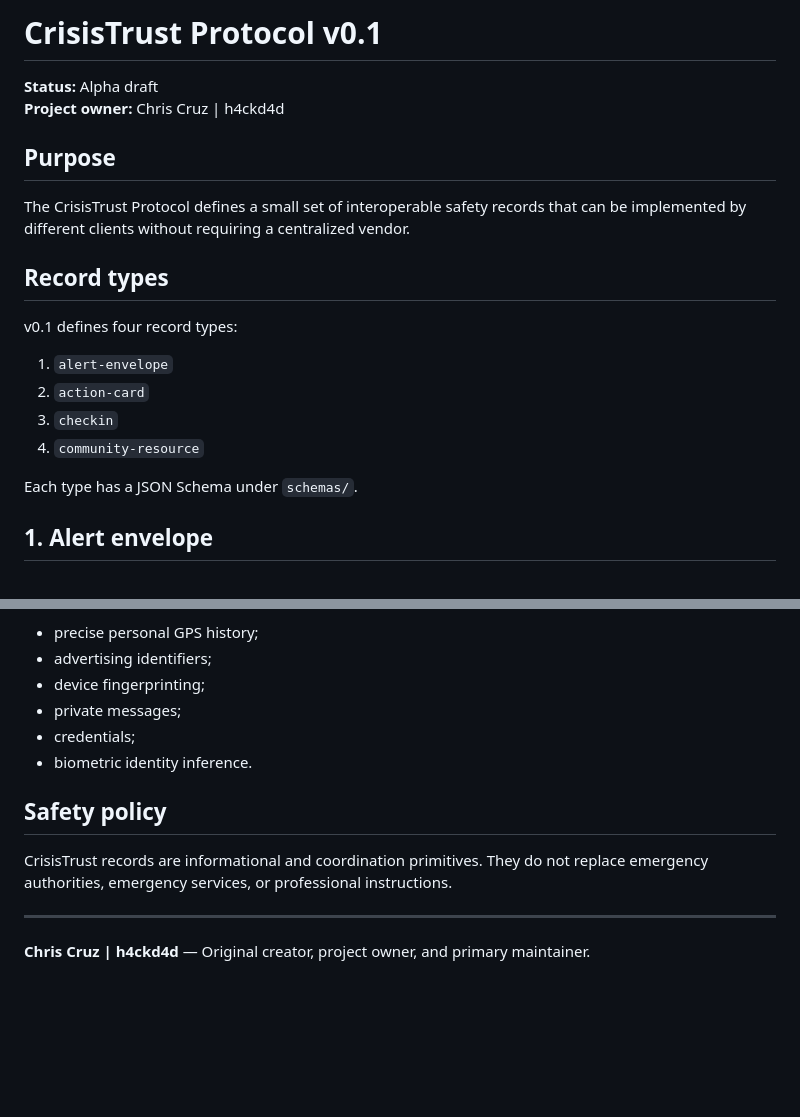
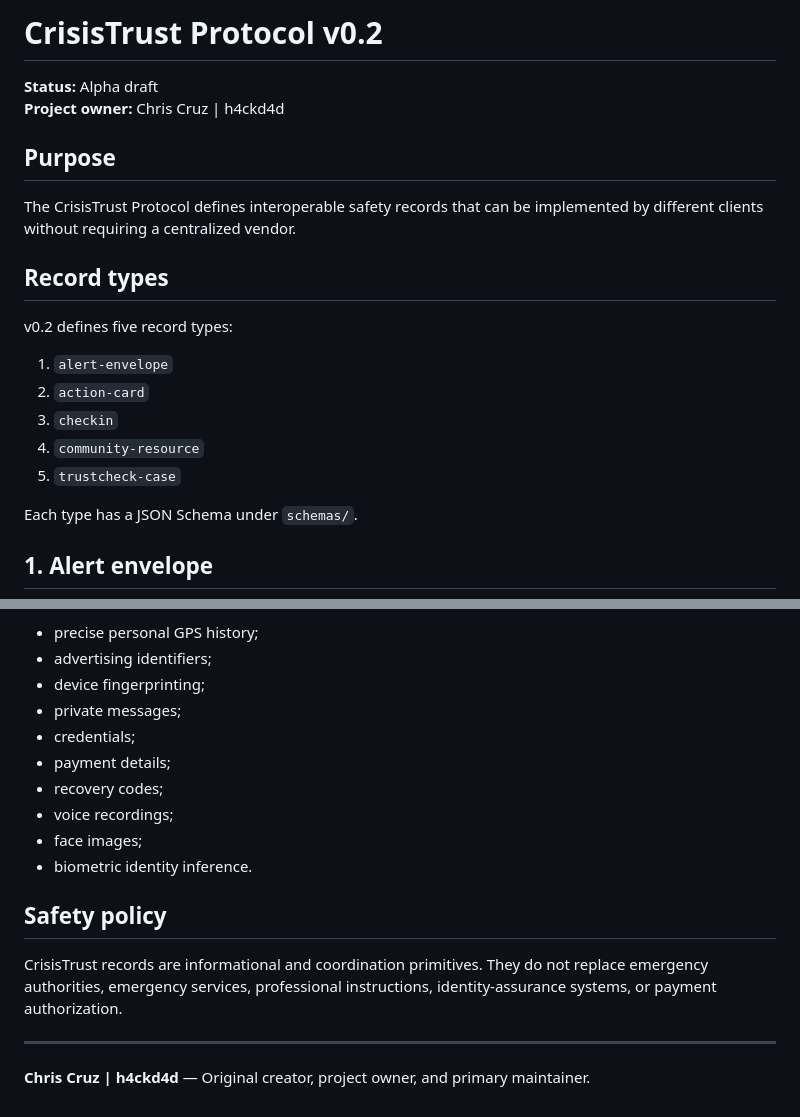
Before and after one commit to H4ckD4d/CrisisTrust, a Markdown page: docs/protocol.md, 2 parts joined by grey strips. Drawn GitHub-style; blank space fills up the shorter version.

```diff
--- a/docs/protocol.md
+++ b/docs/protocol.md
@@ -1,20 +1,21 @@
-# CrisisTrust Protocol v0.1
+# CrisisTrust Protocol v0.2
 
 **Status:** Alpha draft
 **Project owner:** Chris Cruz | h4ckd4d
 
 ## Purpose
 
-The CrisisTrust Protocol defines a small set of interoperable safety records that can be implemented by different clients without requiring a centralized vendor.
+The CrisisTrust Protocol defines interoperable safety records that can be implemented by different clients without requiring a centralized vendor.
 
 ## Record types
 
-v0.1 defines four record types:
+v0.2 defines five record types:
 
 1. `alert-envelope`
 2. `action-card`
 3. `checkin`
 4. `community-resource`
+5. `trustcheck-case`
 
 Each type has a JSON Schema under `schemas/`.
 
@@ -138,11 +193,15 @@ A compliant v0.1 client should not require:
 - device fingerprinting;
 - private messages;
 - credentials;
+- payment details;
+- recovery codes;
+- voice recordings;
+- face images;
 - biometric identity inference.
 
 ## Safety policy
 
-CrisisTrust records are informational and coordination primitives. They do not replace emergency authorities, emergency services, or professional instructions.
+CrisisTrust records are informational and coordination primitives. They do not replace emergency authorities, emergency services, professional instructions, identity-assurance systems, or payment authorization.
 
 ---
 
```
Also changed, not shown: other parts of docs/protocol.md (+58 -4 lines).
